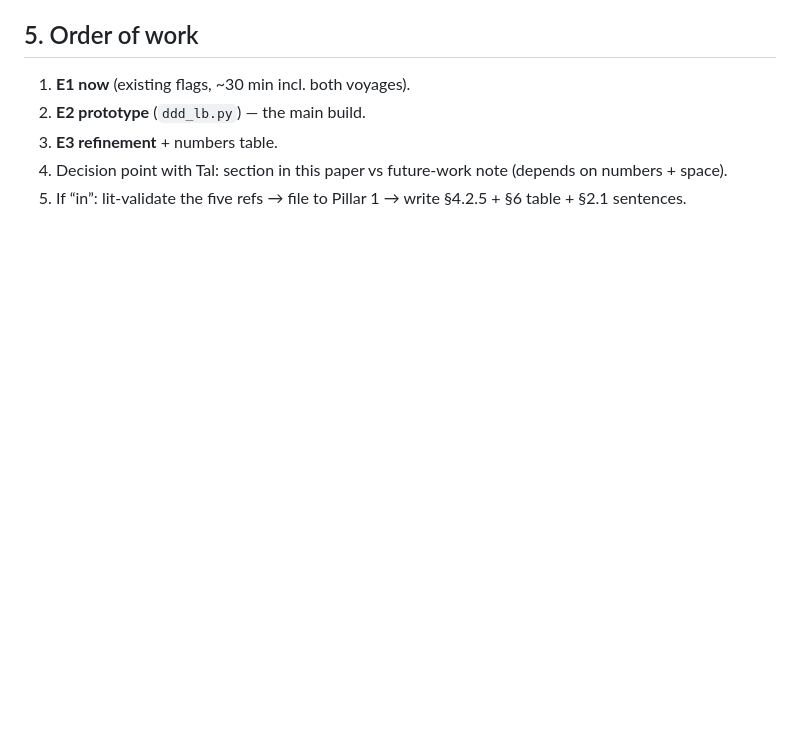
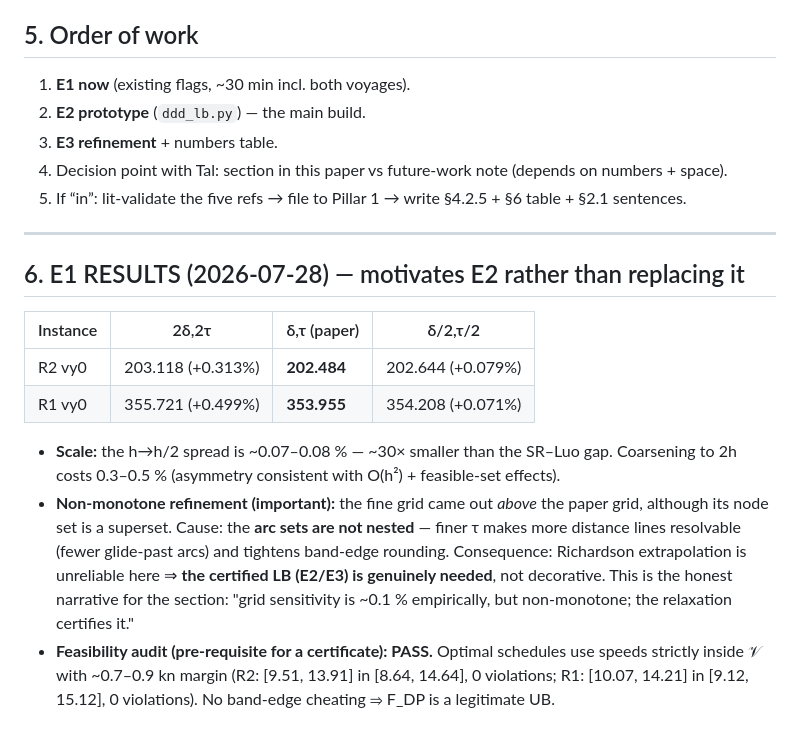
Before and after one commit to amishafir/Voyage_Optimization, a Markdown page: docs/ddd_experiment_plan.md, the part around the change. Drawn GitHub-style; blank space fills up the shorter version.

Commit message:
DDD plan: E1 results — ~0.08% grid sensitivity, non-monotone refinement, feasibility audit PASS
Co-Authored-By: Claude Fable 5 <noreply@anthropic.com>

```diff
--- a/docs/ddd_experiment_plan.md
+++ b/docs/ddd_experiment_plan.md
@@ -118,3 +118,24 @@ target ε is hit. Optional bonus: **repair** the LB path into a feasible schedul
 3. **E3 refinement** + numbers table.
 4. Decision point with Tal: section in this paper vs future-work note (depends on numbers + space).
 5. If “in”: lit-validate the five refs → file to Pillar 1 → write §4.2.5 + §6 table + §2.1 sentences.
+
+---
+
+## 6. E1 RESULTS (2026-07-28) — motivates E2 rather than replacing it
+
+| Instance | 2δ,2τ | δ,τ (paper) | δ/2,τ/2 |
+|---|---|---|---|
+| R2 vy0 | 203.118 (+0.313%) | **202.484** | 202.644 (+0.079%) |
+| R1 vy0 | 355.721 (+0.499%) | **353.955** | 354.208 (+0.071%) |
+
+- **Scale:** the h→h/2 spread is ~0.07–0.08 % — ~30× smaller than the SR–Luo gap. Coarsening to 2h
+  costs 0.3–0.5 % (asymmetry consistent with O(h²) + feasible-set effects).
+- **Non-monotone refinement (important):** the fine grid came out *above* the paper grid, although its
+  node set is a superset. Cause: the **arc sets are not nested** — finer τ makes more distance lines
+  resolvable (fewer glide-past arcs) and tightens band-edge rounding. Consequence: Richardson
+  extrapolation is unreliable here ⇒ **the certified LB (E2/E3) is genuinely needed**, not decorative.
+  This is the honest narrative for the section: "grid sensitivity is ~0.1 % empirically, but
+  non-monotone; the relaxation certifies it."
+- **Feasibility audit (pre-requisite for a certificate): PASS.** Optimal schedules use speeds strictly
+  inside 𝒱 with ~0.7–0.9 kn margin (R2: [9.51, 13.91] in [8.64, 14.64], 0 violations; R1:
+  [10.07, 14.21] in [9.12, 15.12], 0 violations). No band-edge cheating ⇒ F_DP is a legitimate UB.
```
